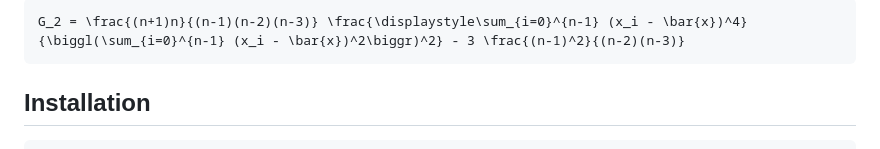
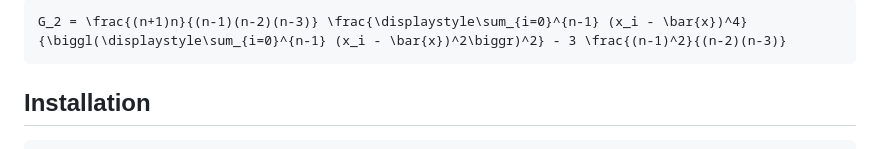
Before and after one commit to stdlib-js/stats-incr-kurtosis, a Markdown page: README.md, the part around one of its changes. GitHub-like rendering.

````diff
--- a/README.md
+++ b/README.md
@@ -66,5 +66,5 @@ The previous equation is, however, a biased estimator of the population excess k
 
 ```math
-G_2 = \frac{(n+1)n}{(n-1)(n-2)(n-3)} \frac{\displaystyle\sum_{i=0}^{n-1} (x_i - \bar{x})^4}{\biggl(\sum_{i=0}^{n-1} (x_i - \bar{x})^2\biggr)^2} - 3 \frac{(n-1)^2}{(n-2)(n-3)}
+G_2 = \frac{(n+1)n}{(n-1)(n-2)(n-3)} \frac{\displaystyle\sum_{i=0}^{n-1} (x_i - \bar{x})^4}{\biggl(\displaystyle\sum_{i=0}^{n-1} (x_i - \bar{x})^2\biggr)^2} - 3 \frac{(n-1)^2}{(n-2)(n-3)}
 ```
 
````
Also changed, not shown: other parts of README.md (+2 -2 lines).
